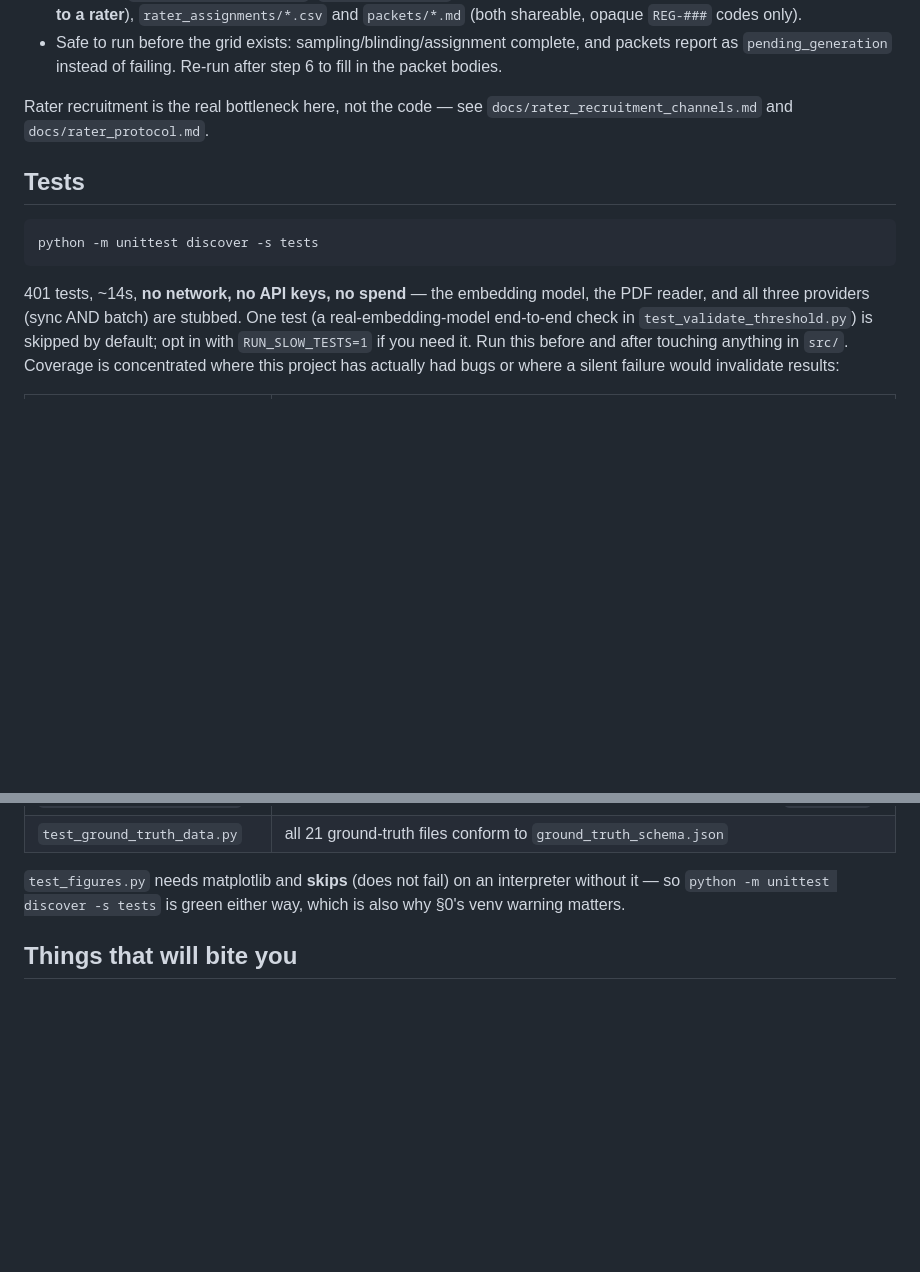
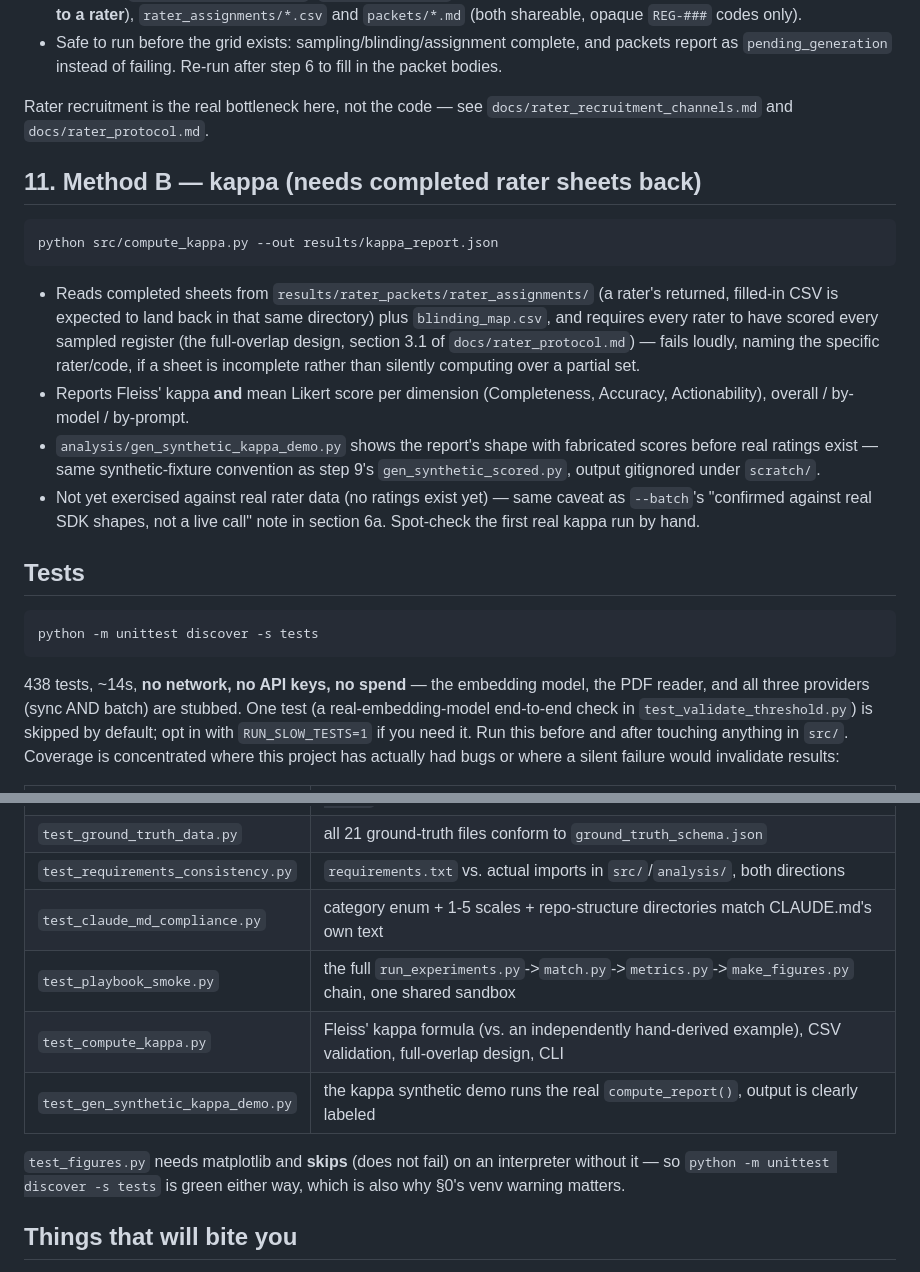
Before and after one commit to smadhu6364-beep/public-reproducible-benchmark, a Markdown page: docs/run_playbook.md, 2 parts joined by grey strips. Drawn GitHub-style; blank space fills up the shorter version.

````diff
--- a/docs/run_playbook.md
+++ b/docs/run_playbook.md
@@ -241,13 +241,36 @@ python src/build_rater_packets.py --min-uk-per-cell 1 --raters 4
 Rater recruitment is the real bottleneck here, not the code — see
 `docs/rater_recruitment_channels.md` and `docs/rater_protocol.md`.
 
+## 11. Method B — kappa (needs completed rater sheets back)
+
+```bash
+python src/compute_kappa.py --out results/kappa_report.json
+```
+
+- Reads completed sheets from `results/rater_packets/rater_assignments/`
+  (a rater's returned, filled-in CSV is expected to land back in that same
+  directory) plus `blinding_map.csv`, and requires every rater to have
+  scored every sampled register (the full-overlap design, section 3.1 of
+  `docs/rater_protocol.md`) — fails loudly, naming the specific rater/code,
+  if a sheet is incomplete rather than silently computing over a partial
+  set.
+- Reports Fleiss' kappa **and** mean Likert score per dimension
+  (Completeness, Accuracy, Actionability), overall / by-model / by-prompt.
+- `analysis/gen_synthetic_kappa_demo.py` shows the report's shape with
+  fabricated scores before real ratings exist — same synthetic-fixture
+  convention as step 9's `gen_synthetic_scored.py`, output gitignored under
+  `scratch/`.
+- Not yet exercised against real rater data (no ratings exist yet) — same
+  caveat as `--batch`'s "confirmed against real SDK shapes, not a live call"
+  note in section 6a. Spot-check the first real kappa run by hand.
+
 ## Tests
 
 ```bash
 python -m unittest discover -s tests
 ```
 
-401 tests, ~14s, **no network, no API keys, no spend** — the embedding model,
+438 tests, ~14s, **no network, no API keys, no spend** — the embedding model,
 the PDF reader, and all three providers (sync AND batch) are stubbed. One
 test (a real-embedding-model end-to-end check in `test_validate_threshold.py`)
 is skipped by default; opt in with `RUN_SLOW_TESTS=1` if you need it. Run
@@ -277,6 +300,11 @@ invalidate results:
 | `test_env_example.py` | `.env.example` stays in sync with what the code actually reads |
 | `test_gitignore_leakage.py` | leakage-sensitive paths stay gitignored (and aren't already tracked via `git add -f`) |
 | `test_ground_truth_data.py` | all 21 ground-truth files conform to `ground_truth_schema.json` |
+| `test_requirements_consistency.py` | `requirements.txt` vs. actual imports in `src/`/`analysis/`, both directions |
+| `test_claude_md_compliance.py` | category enum + 1-5 scales + repo-structure directories match CLAUDE.md's own text |
+| `test_playbook_smoke.py` | the full `run_experiments.py`->`match.py`->`metrics.py`->`make_figures.py` chain, one shared sandbox |
+| `test_compute_kappa.py` | Fleiss' kappa formula (vs. an independently hand-derived example), CSV validation, full-overlap design, CLI |
+| `test_gen_synthetic_kappa_demo.py` | the kappa synthetic demo runs the real `compute_report()`, output is clearly labeled |
 
 `test_figures.py` needs matplotlib and **skips** (does not fail) on an
 interpreter without it — so `python -m unittest discover -s tests` is green
````
Also changed, not shown: README.md (+2 -2 lines), docs/rater_protocol.md (+21 -8 lines).
